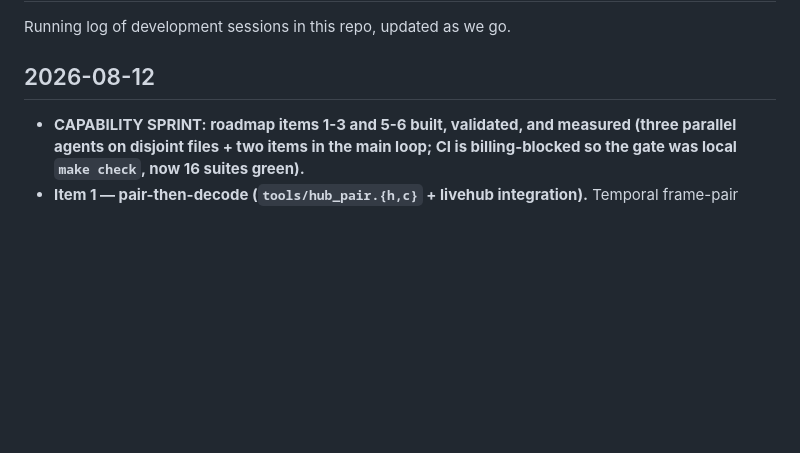
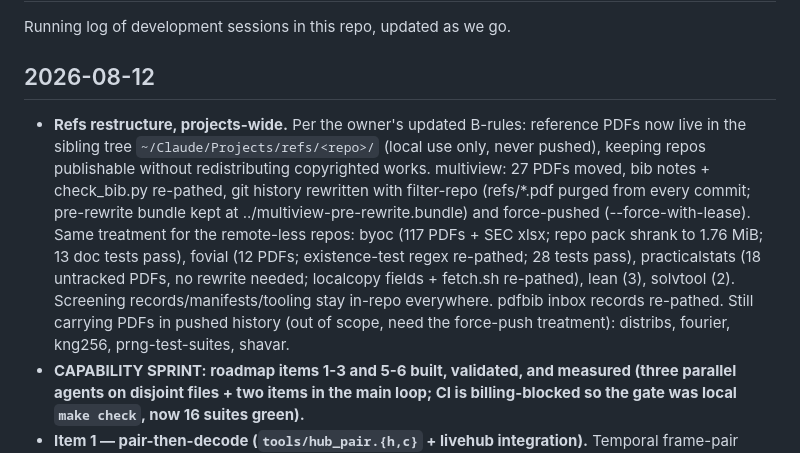
Before and after one commit to sanya-shopper/3d-multiview, a Markdown page: CONVERSATION_LOG.md, the part around the change. Rendered like a GitHub page; blank space fills up the shorter version.

Commit message:
Log the projects-wide refs restructure
Co-Authored-By: Claude Fable 5 <noreply@anthropic.com>

```diff
--- a/CONVERSATION_LOG.md
+++ b/CONVERSATION_LOG.md
@@ -4,6 +4,7 @@ Running log of development sessions in this repo, updated as we go.
 
 ## 2026-08-12
 
+- **Refs restructure, projects-wide.** Per the owner's updated B-rules: reference PDFs now live in the sibling tree `~/Claude/Projects/refs/<repo>/` (local use only, never pushed), keeping repos publishable without redistributing copyrighted works. multiview: 27 PDFs moved, bib notes + check_bib.py re-pathed, git history rewritten with filter-repo (refs/*.pdf purged from every commit; pre-rewrite bundle kept at ../multiview-pre-rewrite.bundle) and force-pushed (--force-with-lease). Same treatment for the remote-less repos: byoc (117 PDFs + SEC xlsx; repo pack shrank to 1.76 MiB; 13 doc tests pass), fovial (12 PDFs; existence-test regex re-pathed; 28 tests pass), practicalstats (18 untracked PDFs, no rewrite needed; localcopy fields + fetch.sh re-pathed), lean (3), solvtool (2). Screening records/manifests/tooling stay in-repo everywhere. pdfbib inbox records re-pathed. Still carrying PDFs in pushed history (out of scope, need the force-push treatment): distribs, fourier, kng256, prng-test-suites, shavar.
 - **CAPABILITY SPRINT: roadmap items 1-3 and 5-6 built, validated, and measured (three parallel agents on disjoint files + two items in the main loop; CI is billing-blocked so the gate was local `make check`, now 16 suites green).**
 - **Item 1 — pair-then-decode (`tools/hub_pair.{h,c}` + livehub integration).** Temporal frame-pair collector implements the ALIGNED_ASSESSMENT contract: frames matched on capture timestamps at arrival rate, decoder spends decodes on frames that already have a simultaneous partner, each dual decode emits one strictly-simultaneous obs, counter demoted to sanity check, dwell-relaxed 15 s gate deleted, unrelated clocks yield zero pairs by design. 12 unit tests (uniform-phase mean |dt| = T/4 etc.); two-camera loopback of a real session: 82 strict obs, mean |dt| 7.75 ms, 0 sanity drops, solve of identical streams = baseline 0.000 m (known truth).
 - **Item 2 — dense pipeline at REAL tier (`tools/densereal.c`).** The surviving 180-frame single-camera session carries accidental baseline (the rig was being carried); the displayed pattern anchors metric pose per frame, making the display ruler, world origin, and ground truth at once. Chain: usable-pair selection (expected disparity + rotation gates; the naive max-baseline pick was a hopeless 32 cm at 35 cm range), image undistortion, rectification with re-centered principal point (raw rectification swung content off-canvas), and plane-GUIDED SAD — the pattern's ~26 px period aliases global-range SAD by whole periods (measured 114 mm RMS phantom relief), a ±12 px band around expected plane disparity kills it. Result: 77.5k depth px, 19.4k cloud, 6.9k-triangle TSDF mesh, and **display flatness 1.69 mm RMS / 1.08 mm mean over 57.6k px** (depth-law floor 0.68 mm) at a 58 mm accidental baseline; `mv_plane_ransac` blindly refinds the display at 0.26°/0.30 mm, 98% inliers.
```
